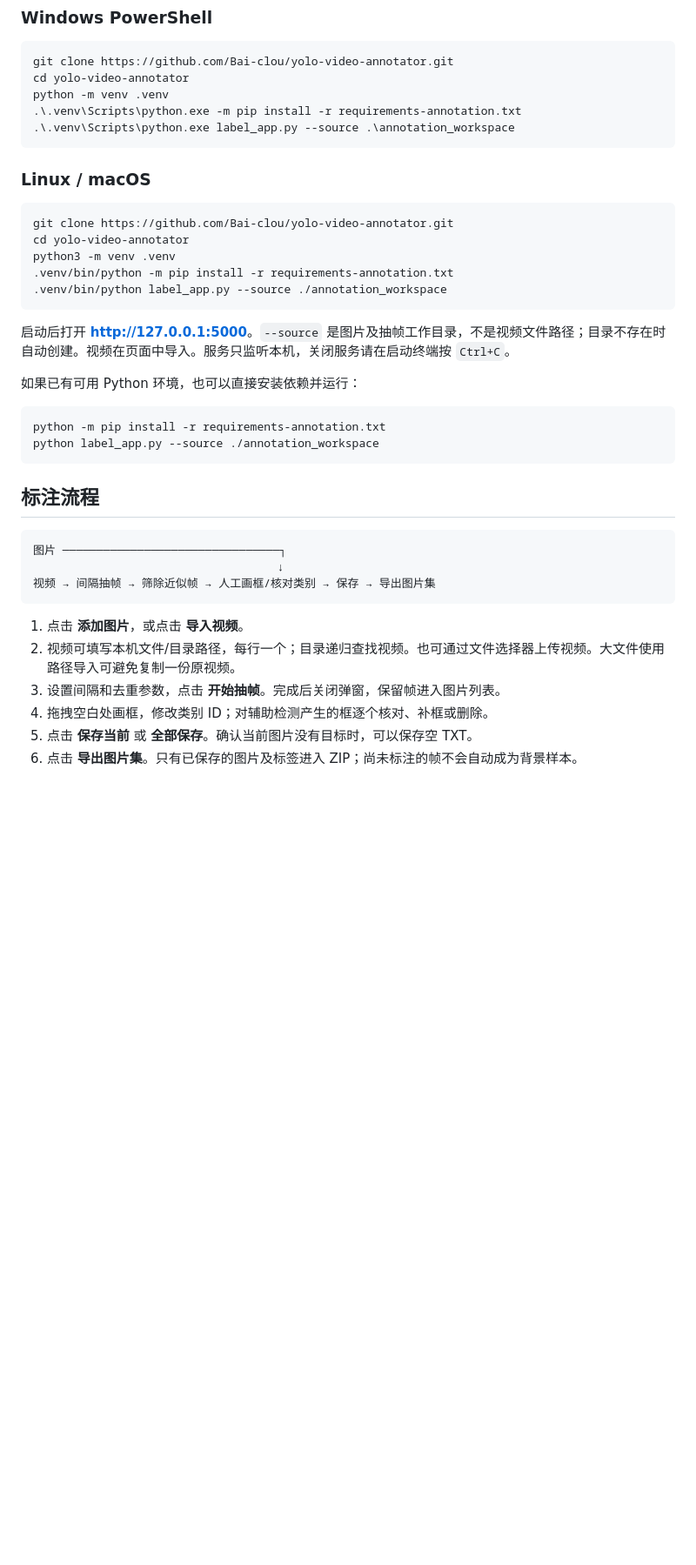
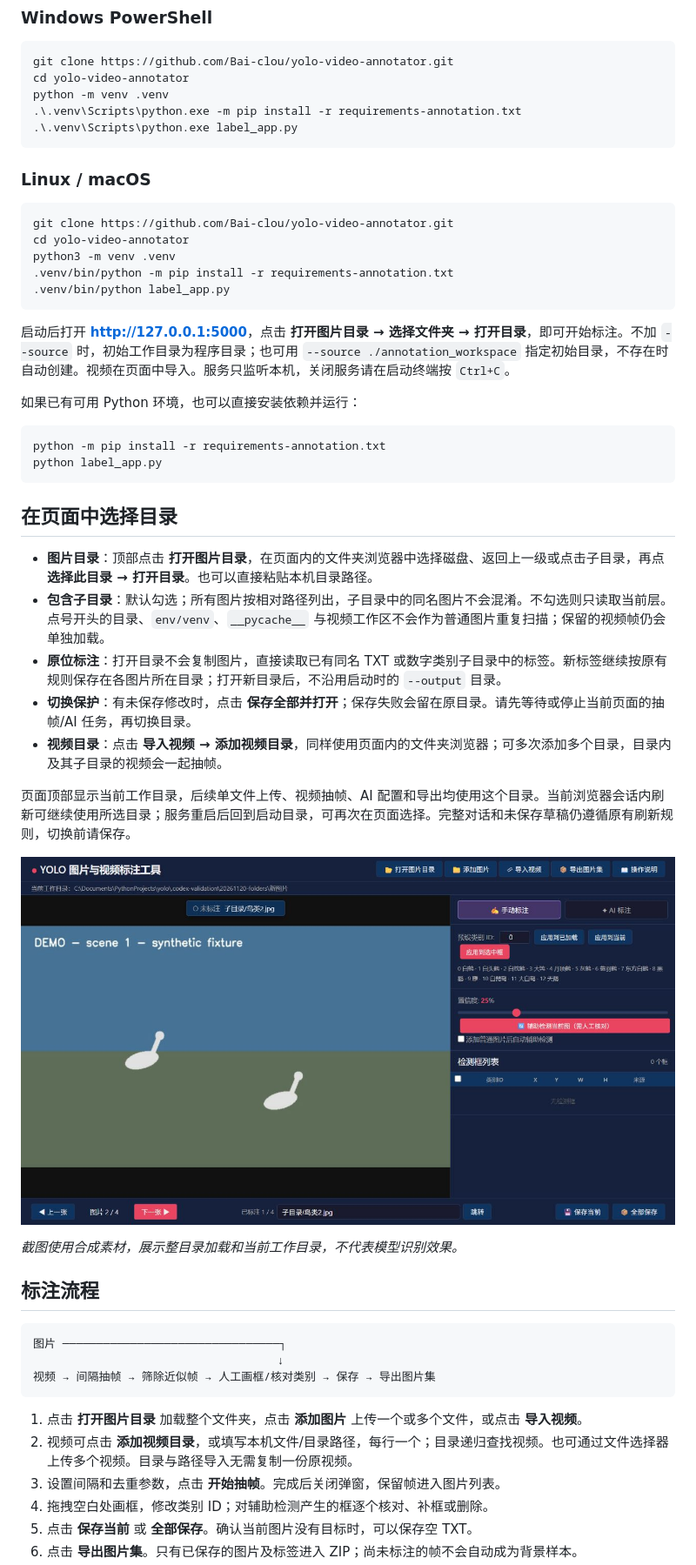
Before and after one commit to Bai-clou/yolo-video-annotator, a Markdown page: README.md, the part around one of its changes. Shown at 87% size. GitHub-like rendering; pictures changed too: docs/images/folder-import-demo.jpg (added); blank space fills up the shorter version.

Commit message:
Open image workspaces and import video folders from the page

````diff
--- a/README.md
+++ b/README.md
@@ -30,7 +31,7 @@ git clone https://github.com/Bai-clou/yolo-video-annotator.git
 cd yolo-video-annotator
 python -m venv .venv
 .\.venv\Scripts\python.exe -m pip install -r requirements-annotation.txt
-.\.venv\Scripts\python.exe label_app.py --source .\annotation_workspace
+.\.venv\Scripts\python.exe label_app.py
 ```
 
 ### Linux / macOS
@@ -40,17 +41,31 @@ git clone https://github.com/Bai-clou/yolo-video-annotator.git
 cd yolo-video-annotator
 python3 -m venv .venv
 .venv/bin/python -m pip install -r requirements-annotation.txt
-.venv/bin/python label_app.py --source ./annotation_workspace
+.venv/bin/python label_app.py
 ```
 
-启动后打开 **<http://127.0.0.1:5000>**。`--source` 是图片及抽帧工作目录，不是视频文件路径；目录不存在时自动创建。视频在页面中导入。服务只监听本机，关闭服务请在启动终端按 `Ctrl+C`。
+启动后打开 **<http://127.0.0.1:5000>**，点击 **打开图片目录 → 选择文件夹 → 打开目录**，即可开始标注。不加 `--source` 时，初始工作目录为程序目录；也可用 `--source ./annotation_workspace` 指定初始目录，不存在时自动创建。视频在页面中导入。服务只监听本机，关闭服务请在启动终端按 `Ctrl+C`。
 
 如果已有可用 Python 环境，也可以直接安装依赖并运行：
 
 ```bash
 python -m pip install -r requirements-annotation.txt
-python label_app.py --source ./annotation_workspace
+python label_app.py
 ```
+
+## 在页面中选择目录
+
+- **图片目录**：顶部点击 **打开图片目录**，在页面内的文件夹浏览器中选择磁盘、返回上一级或点击子目录，再点 **选择此目录 → 打开目录**。也可以直接粘贴本机目录路径。
+- **包含子目录**：默认勾选；所有图片按相对路径列出，子目录中的同名图片不会混淆。不勾选则只读取当前层。点号开头的目录、`env/venv`、`__pycache__` 与视频工作区不会作为普通图片重复扫描；保留的视频帧仍会单独加载。
+- **原位标注**：打开目录不会复制图片，直接读取已有同名 TXT 或数字类别子目录中的标签。新标签继续按原有规则保存在各图片所在目录；打开新目录后，不沿用启动时的 `--output` 目录。
+- **切换保护**：有未保存修改时，点击 **保存全部并打开**；保存失败会留在原目录。请先等待或停止当前页面的抽帧/AI 任务，再切换目录。
+- **视频目录**：点击 **导入视频 → 添加视频目录**，同样使用页面内的文件夹浏览器；可多次添加多个目录，目录内及其子目录的视频会一起抽帧。
+
+页面顶部显示当前工作目录，后续单文件上传、视频抽帧、AI 配置和导出均使用这个目录。当前浏览器会话内刷新可继续使用所选目录；服务重启后回到启动目录，可再次在页面选择。完整对话和未保存草稿仍遵循原有刷新规则，切换前请保存。
+
+![打开目录后加载子目录图片](docs/images/folder-import-demo.jpg)
+
+*截图使用合成素材，展示整目录加载和当前工作目录，不代表模型识别效果。*
 
 ## 标注流程
 
@@ -60,8 +75,8 @@ python label_app.py --source ./annotation_workspace
 视频 → 间隔抽帧 → 筛除近似帧 → 人工画框/核对类别 → 保存 → 导出图片集
 ```
 
-1. 点击 **添加图片**，或点击 **导入视频**。
-2. 视频可填写本机文件/目录路径，每行一个；目录递归查找视频。也可通过文件选择器上传视频。大文件使用路径导入可避免复制一份原视频。
+1. 点击 **打开图片目录** 加载整个文件夹，点击 **添加图片** 上传一个或多个文件，或点击 **导入视频**。
+2. 视频可点击 **添加视频目录**，或填写本机文件/目录路径，每行一个；目录递归查找视频。也可通过文件选择器上传多个视频。目录与路径导入无需复制一份原视频。
 3. 设置间隔和去重参数，点击 **开始抽帧**。完成后关闭弹窗，保留帧进入图片列表。
 4. 拖拽空白处画框，修改类别 ID；对辅助检测产生的框逐个核对、补框或删除。
 5. 点击 **保存当前** 或 **全部保存**。确认当前图片没有目标时，可以保存空 TXT。
````
Also changed, not shown: other parts of README.md (+3 -0 lines), VIDEO_ANNOTATION.md (+5 -3 lines), 5 other files.
